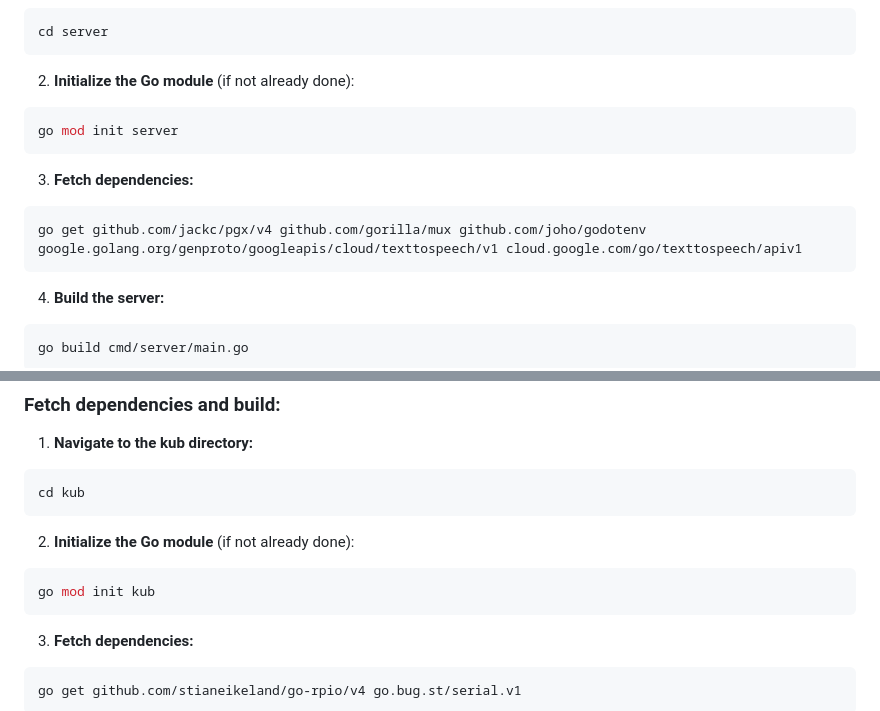
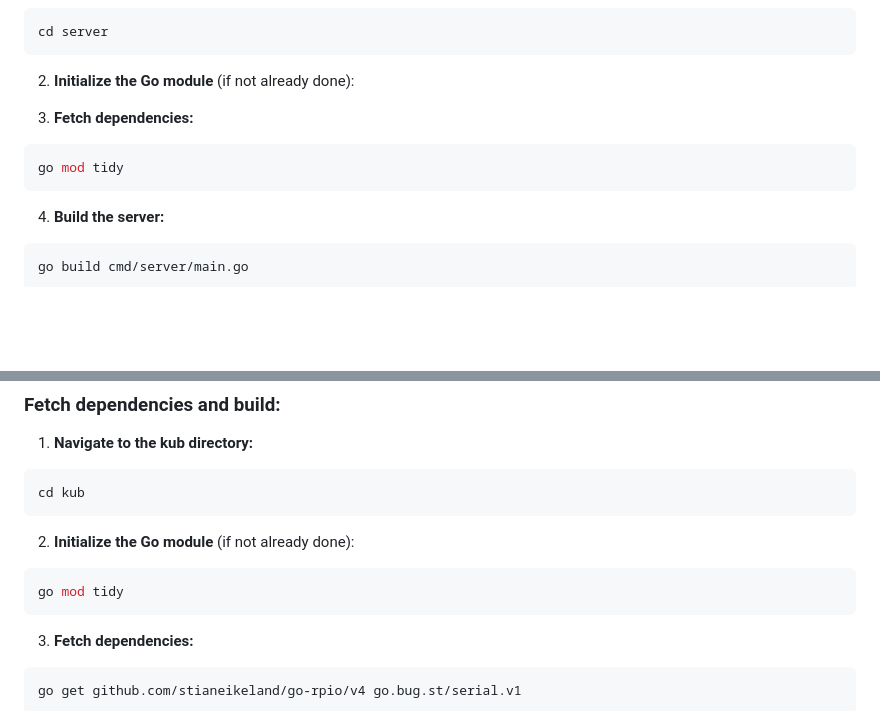
Before and after one commit to salernoelia/Wera, a Markdown page: README.md, 2 parts joined by grey strips. Rendered like a GitHub page; blank space fills up the shorter version.

````diff
--- a/README.md
+++ b/README.md
@@ -76,14 +76,10 @@ cd server
 
 2. **Initialize the Go module** (if not already done):
 
-```bash
-go mod init server
-```
-
 3. **Fetch dependencies:**
 
 ```bash
-go get github.com/jackc/pgx/v4 github.com/gorilla/mux github.com/joho/godotenv google.golang.org/genproto/googleapis/cloud/texttospeech/v1 cloud.google.com/go/texttospeech/apiv1
+go mod tidy
 ```
 
 4. **Build the server:**
@@ -111,7 +107,7 @@ cd kub
 2. **Initialize the Go module** (if not already done):
 
 ```bash
-go mod init kub
+go mod tidy
 ```
 
 3. **Fetch dependencies:**
````
